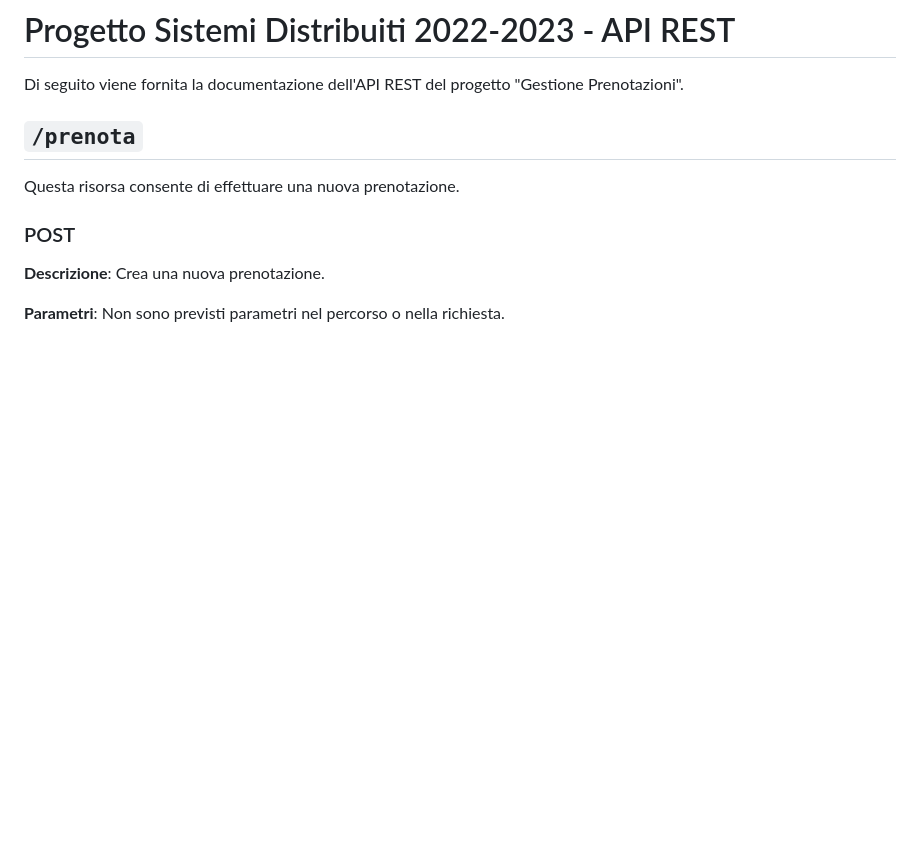
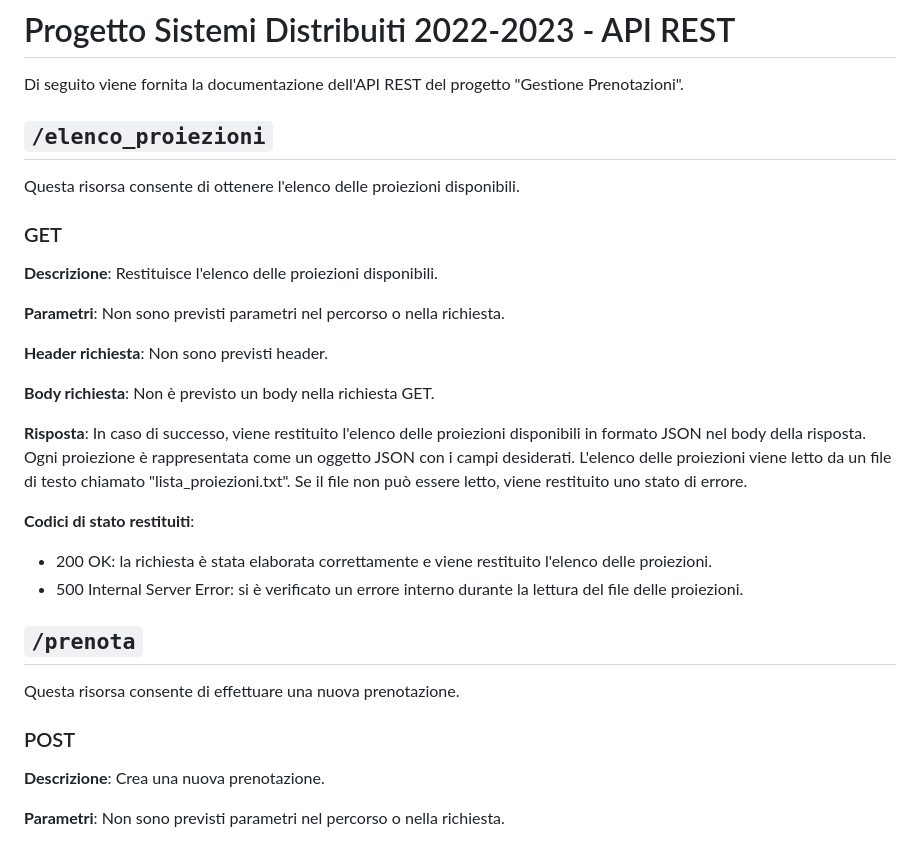
Before and after one commit to FerrarioChristian/progettoSD, a Markdown page: project/REST.md, the part around the change. GitHub-like rendering; blank space fills up the shorter version.

Commit message:
Aggiunta documentazione GET

```diff
--- a/project/REST.md
+++ b/project/REST.md
@@ -1,6 +1,29 @@
 # Progetto Sistemi Distribuiti 2022-2023 - API REST
 
 Di seguito viene fornita la documentazione dell'API REST del progetto "Gestione Prenotazioni".
+
+## `/elenco_proiezioni`
+
+Questa risorsa consente di ottenere l'elenco delle proiezioni disponibili.
+
+
+### GET
+
+**Descrizione**: Restituisce l'elenco delle proiezioni disponibili.
+
+**Parametri**: Non sono previsti parametri nel percorso o nella richiesta.
+
+**Header richiesta**: Non sono previsti header.
+
+**Body richiesta**: Non è previsto un body nella richiesta GET.
+
+**Risposta**: In caso di successo, viene restituito l'elenco delle proiezioni disponibili in formato JSON nel body della risposta. Ogni proiezione è rappresentata come un oggetto JSON con i campi desiderati.
+L'elenco delle proiezioni viene letto da un file di testo chiamato "lista_proiezioni.txt". Se il file non può essere letto, viene restituito uno stato di errore.
+
+**Codici di stato restituiti**:
+- 200 OK: la richiesta è stata elaborata correttamente e viene restituito l'elenco delle proiezioni.
+- 500 Internal Server Error: si è verificato un errore interno durante la lettura del file delle proiezioni.
+
 
 
 ## `/prenota`
```
